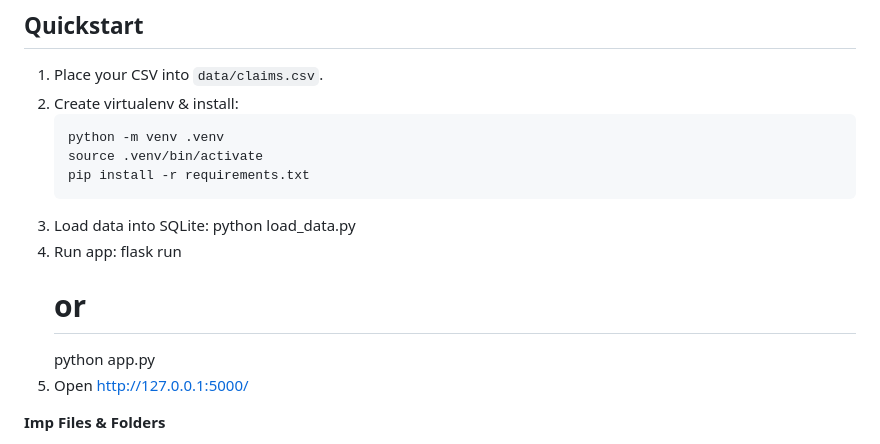
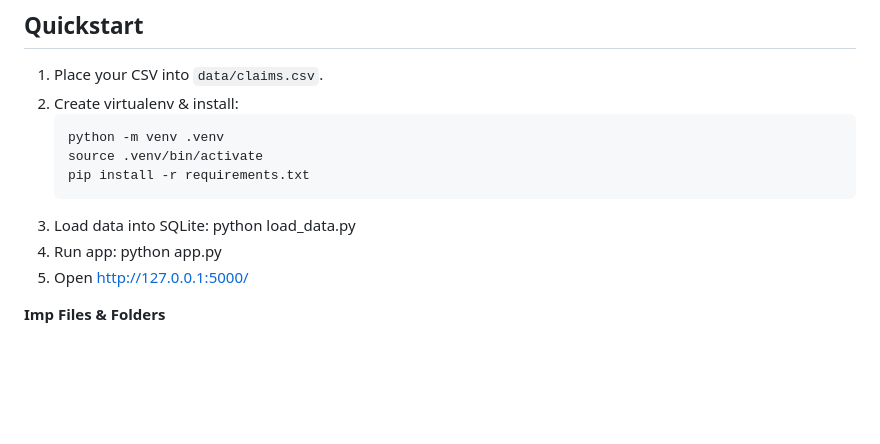
Before and after one commit to nishant-varshney/Fraud-Auditor, a Markdown page: README.md, the part around one of its changes. Rendered like a GitHub page; blank space fills up the shorter version.

```diff
--- a/README.md
+++ b/README.md
@@ -15,8 +15,6 @@ and provides a dashboard and claims review pages with filters.
 3. Load data into SQLite:
     python load_data.py
 4. Run app:
-    flask run
-    # or
     python app.py
 5. Open http://127.0.0.1:5000/
 
```
Also changed, not shown: other parts of README.md (+5 -0 lines).
